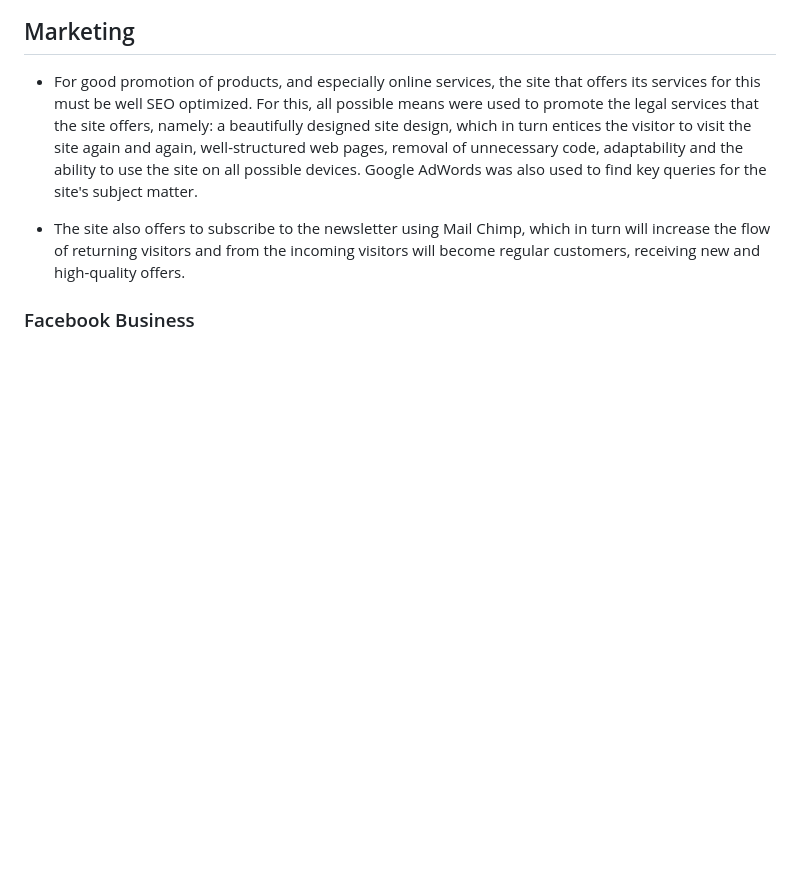
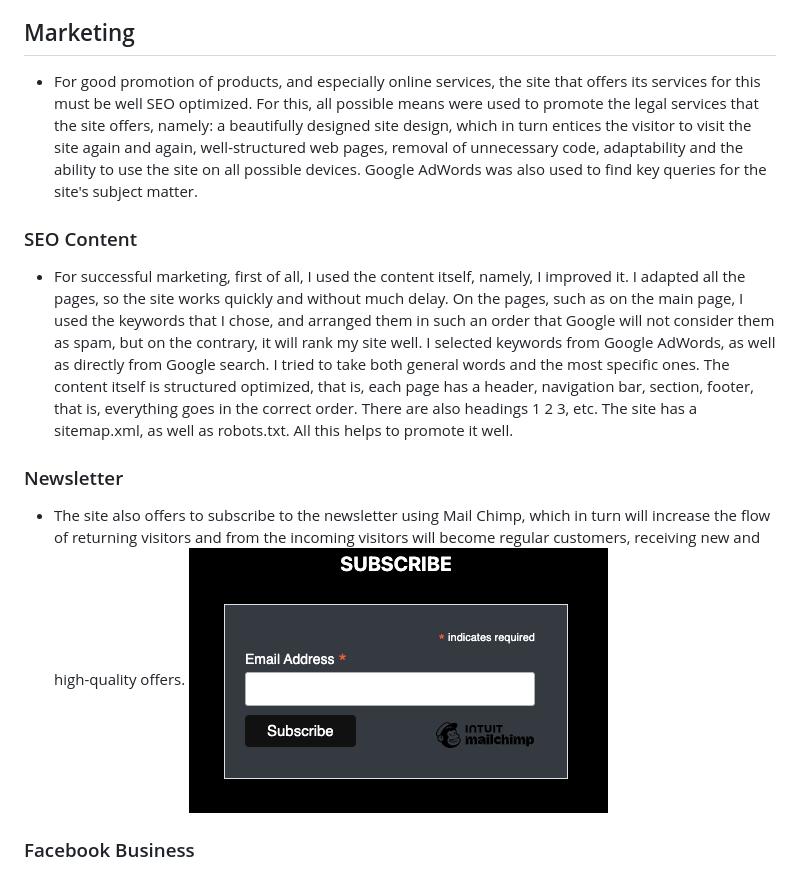
Before and after one commit to Askeran17/lawforyou, a Markdown page: README.md, the part around the change. GitHub-like rendering; pictures changed too: static/images/readme-img/mailchimp-newsletter.png (added); blank space fills up the shorter version.

```diff
--- a/README.md
+++ b/README.md
@@ -386,7 +386,14 @@ __Error pages__
 
 - For good promotion of products, and especially online services, the site that offers its services for this must be well SEO optimized. For this, all possible means were used to promote the legal services that the site offers, namely: a beautifully designed site design, which in turn entices the visitor to visit the site again and again, well-structured web pages, removal of unnecessary code, adaptability and the ability to use the site on all possible devices. Google AdWords was also used to find key queries for the site's subject matter.
 
+### SEO Content
+
+- For successful marketing, first of all, I used the content itself, namely, I improved it. I adapted all the pages, so the site works quickly and without much delay. On the pages, such as on the main page, I used the keywords that I chose, and arranged them in such an order that Google will not consider them as spam, but on the contrary, it will rank my site well. I selected keywords from Google AdWords, as well as directly from Google search. I tried to take both general words and the most specific ones. The content itself is structured optimized, that is, each page has a header, navigation bar, section, footer, that is, everything goes in the correct order. There are also headings 1 2 3, etc. The site has a sitemap.xml, as well as robots.txt. All this helps to promote it well.
+
+### Newsletter
+
 - The site also offers to subscribe to the newsletter using Mail Chimp, which in turn will increase the flow of returning visitors and from the incoming visitors will become regular customers, receiving new and high-quality offers.
+![MailChimp](/static/images/readme-img/mailchimp-newsletter.png)
 
 ### Facebook Business
 
```
Also changed, not shown: 3 other files.
